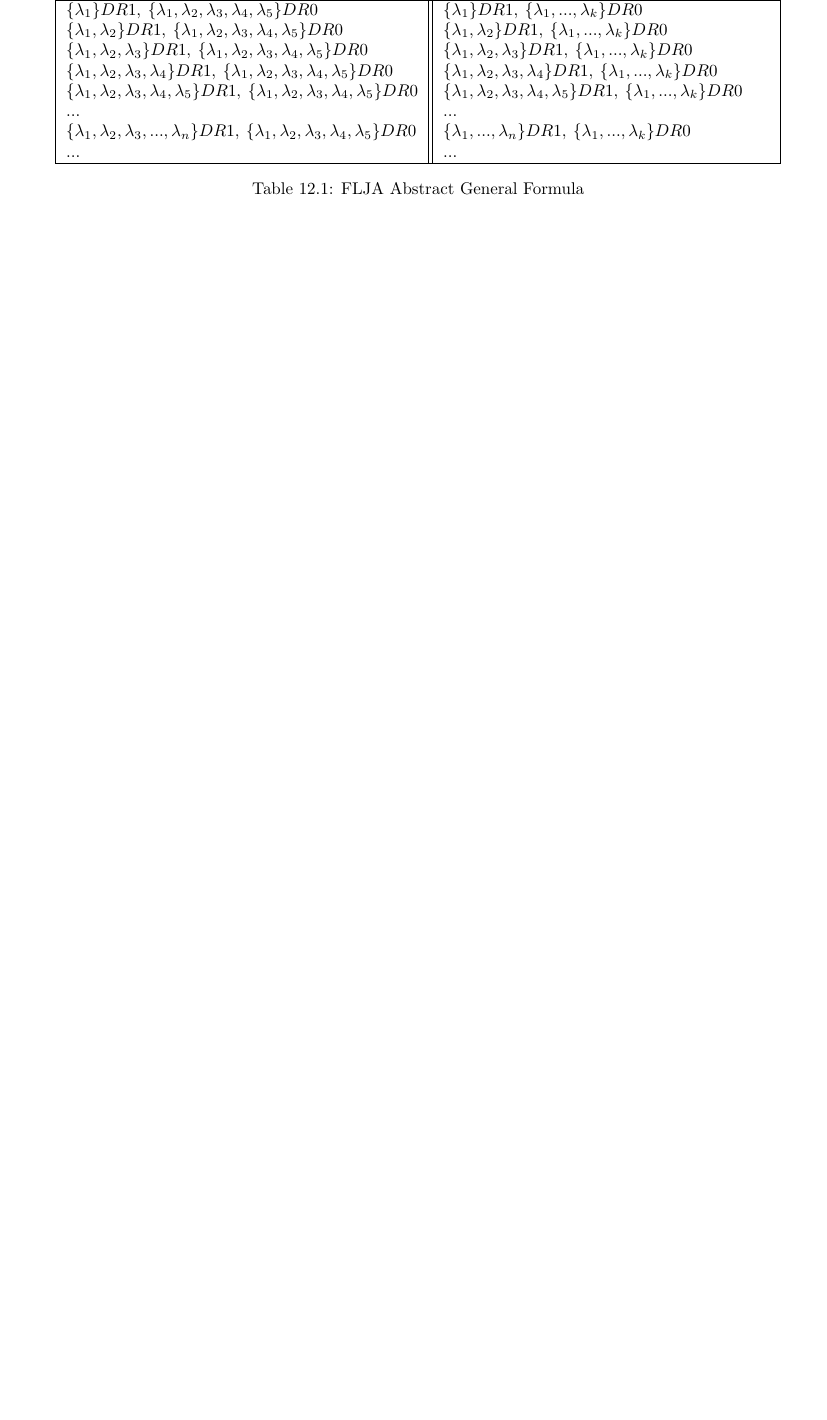
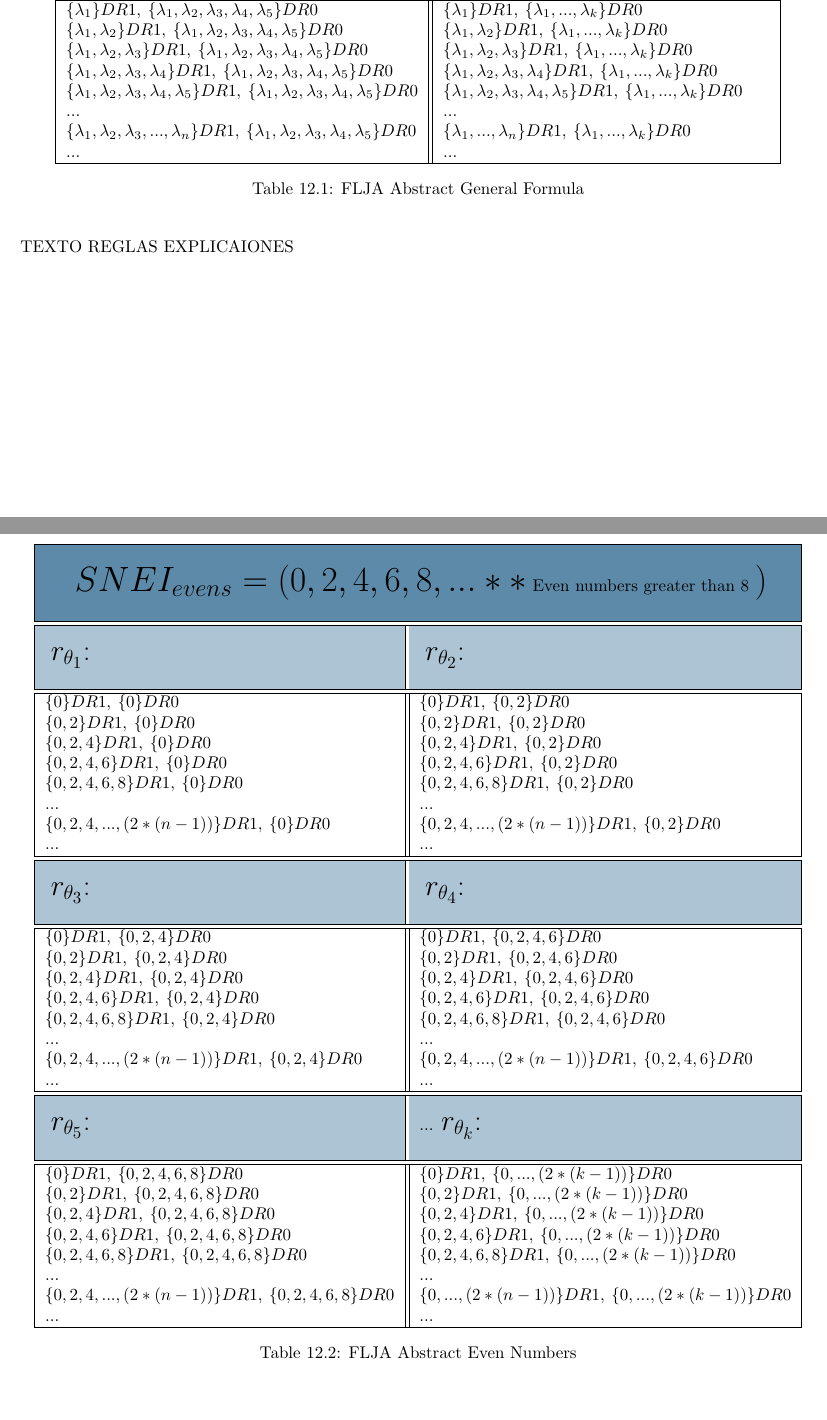
Before and after one commit to CLJAs/LETTER_TO_ASK_PERPLEXITY, a LaTeX thesis (LETTER_TO_ASK_PERPLEXITY.tex, which reads Chapters/CHAPTER12_FLJA/Chapter_12_FLJA.tex): part of page 38 of 60 before the commit and two parts of pages 38 and 39 of 61 after it, the two joined at a grey line, cut so that both start at the same text, the shorter picture padded with empty space. Compiled offline with pdfLaTeX.

Commit message:
chapter 12 second table evens

```diff
--- a/Chapters/CHAPTER12_FLJA/Chapter_12_FLJA.tex
+++ b/Chapters/CHAPTER12_FLJA/Chapter_12_FLJA.tex
@@ -111,3 +111,107 @@
 	\end{table}
 
 	\noindent
+		TEXTO REGLAS EXPLICAIONES
+	\\\\
+
+	\newpage
+	%****************************************************************************************************************************************************
+	% TABLA DE SNEIS PARES (odd):
+	%****************************************************************************************************************************************************
+	\begin{table}[h!]
+		\begin{center}
+			%\begin{turn}{270}
+			\begin{tabular}{|l||l|}
+				\hline
+				\multicolumn{2}{|c|}{\cellcolor{airforceblue}  } \\
+				\multicolumn{2}{|c|}{\cellcolor{airforceblue} {\huge $SNEI_{evens} = (0, 2, 4, 6 , 8, ...**$} Even numbers greater than 8 {\huge $)$}    }\\
+				\multicolumn{2}{|c|}{\cellcolor{airforceblue}  } \\
+				\hline
+				\hline
+				\cellcolor{airforceblue!50} & \cellcolor{airforceblue!50}  \\
+				\cellcolor{airforceblue!50} {\LARGE $r_{\theta_{1}}$:  } & \cellcolor{airforceblue!50} {\LARGE $r_{\theta_{2}}$:  } \\
+				\cellcolor{airforceblue!50} & \cellcolor{airforceblue!50}  \\
+				\hline
+				\hline
+				$\{0\}DR1,\:\{0\}DR0$ &
+				$\{0\}DR1,\:\{0, 2\}DR0$ \\
+				%\hline
+				$\{0, 2\}DR1,\:\{0\}DR0$ &
+				$\{0, 2\}DR1,\:\{0, 2\}DR0$ \\
+				%\hline
+				$\{0, 2, 4\}DR1,\:\{0\}DR0$ &
+				$\{0, 2, 4\}DR1,\:\{0, 2\}DR0$ \\
+				%\hline
+				$\{0, 2, 4, 6\}DR1,\:\{0\}DR0$ &
+				$\{0, 2, 4, 6\}DR1,\:\{0, 2\}DR0$ \\
+				%\hline
+				$\{0, 2, 4, 6, 8\}DR1,\:\{0\}DR0$ &
+				$\{0, 2, 4, 6, 8\}DR1,\:\{0, 2\}DR0$ \\
+				%\hline
+				... & ... \\
+				%\hline
+				$\{0, 2, 4, ... , (2*(n-1))\}DR1,\:\{0\}DR0$ &
+				$\{0, 2, 4, ... , (2*(n-1))\}DR1,\:\{0, 2\}DR0$ \\
+				%\hline
+				... & ... \\
+				\hline
+				\hline
+				\cellcolor{airforceblue!50} & \cellcolor{airforceblue!50}  \\
+				\cellcolor{airforceblue!50} {\LARGE $r_{\theta_{3}}$:  } & \cellcolor{airforceblue!50} {\LARGE $r_{\theta_{4}}$:  } \\
+				\cellcolor{airforceblue!50} & \cellcolor{airforceblue!50}  \\
+				\hline
+				\hline
+				$\{0\}DR1,\:\{0, 2, 4\}DR0$ &
+				$\{0\}DR1,\:\{0, 2, 4, 6\}DR0$ \\
+				%\hline
+				$\{0, 2\}DR1,\:\{0, 2, 4\}DR0$ &
+				$\{0, 2\}DR1,\:\{0, 2, 4, 6\}DR0$ \\
+				%\hline
+				$\{0, 2, 4\}DR1,\:\{0, 2, 4\}DR0$ &
+				$\{0, 2, 4\}DR1,\:\{0, 2, 4, 6\}DR0$ \\
+				%\hline
+				$\{0, 2, 4, 6\}DR1,\:\{0, 2, 4\}DR0$ &
+				$\{0, 2, 4, 6\}DR1,\:\{0, 2, 4, 6\}DR0$ \\
+				%\hline
+				$\{0, 2, 4, 6, 8\}DR1,\:\{0, 2, 4\}DR0$ &
+				$\{0, 2, 4, 6, 8\}DR1,\:\{0, 2, 4, 6\}DR0$ \\
+				%\hline
+				... & ... \\
+				%\hline
+				$\{0, 2, 4, ... , (2*(n-1))\}DR1,\:\{0, 2, 4\}DR0$ &
+				$\{0, 2, 4, ... , (2*(n-1))\}DR1,\:\{0, 2, 4, 6\}DR0$ \\
+				%\hline
+				... & ... \\
+				\hline
+				\hline
+				\cellcolor{airforceblue!50} & \cellcolor{airforceblue!50}  \\
+				\cellcolor{airforceblue!50} {\LARGE $r_{\theta_{5}}$:  } & \cellcolor{airforceblue!50}... {\LARGE $r_{\theta_{k}}$:  } \\
+				\cellcolor{airforceblue!50} & \cellcolor{airforceblue!50}  \\
+				\hline
+				\hline
+				$\{0\}DR1,\:\{0, 2, 4, 6, 8\}DR0$ &
+				$\{0\}DR1,\:\{0, ... , (2*(k-1))\}DR0$ \\
+				%\hline
+				$\{0, 2\}DR1,\:\{0, 2, 4, 6, 8\}DR0$ &
+				$\{0, 2\}DR1,\:\{0, ... , (2*(k-1))\}DR0$ \\
+				%\hline
+				$\{0, 2, 4\}DR1,\:\{0, 2, 4, 6, 8\}DR0$ &
+				$\{0, 2, 4\}DR1,\:\{0, ... , (2*(k-1))\}DR0$ \\
+				%\hline
+				$\{0, 2, 4, 6\}DR1,\:\{0, 2, 4, 6, 8\}DR0$ &
+				$\{0, 2, 4, 6\}DR1,\:\{0, ... , (2*(k-1))\}DR0$ \\
+				%\hline
+				$\{0, 2, 4, 6, 8\}DR1,\:\{0, 2, 4, 6, 8\}DR0$ &
+				$\{0, 2, 4, 6, 8\}DR1,\:\{0, ... , (2*(k-1))\}DR0$ \\
+				... & ... \\
+				%\hline
+				$\{0, 2, 4, ... , (2*(n-1))\}DR1,\:\{0, 2, 4, 6, 8\}DR0$ &
+				$\{0, ... , (2*(n-1))\}DR1,\:\{0, ... , (2*(k-1))\}DR0$ \\
+				... & ... \\
+				\hline
+			\end{tabular}
+			\caption{FLJA Abstract Even Numbers}
+			\label{tab:flja_snei_evens}
+			%\end{turn}
+		\end{center}
+	\end{table}
--- a/LETTER_TO_ASK_PERPLEXITY.tex
+++ b/LETTER_TO_ASK_PERPLEXITY.tex
@@ -30,6 +30,7 @@
 \usepackage{rotating}
 
 %Definiendo colores:
+\definecolor{airforceblue}{rgb}{0.36,0.54,0.66}
 \definecolor{applegreen}{rgb}{0.55, 0.71, 0.0}
 \definecolor{lightgray}{gray}{0.9}
 \definecolor{myblue}{RGB}{180,241,231}
```
Also changed, not shown: 2 other files.
